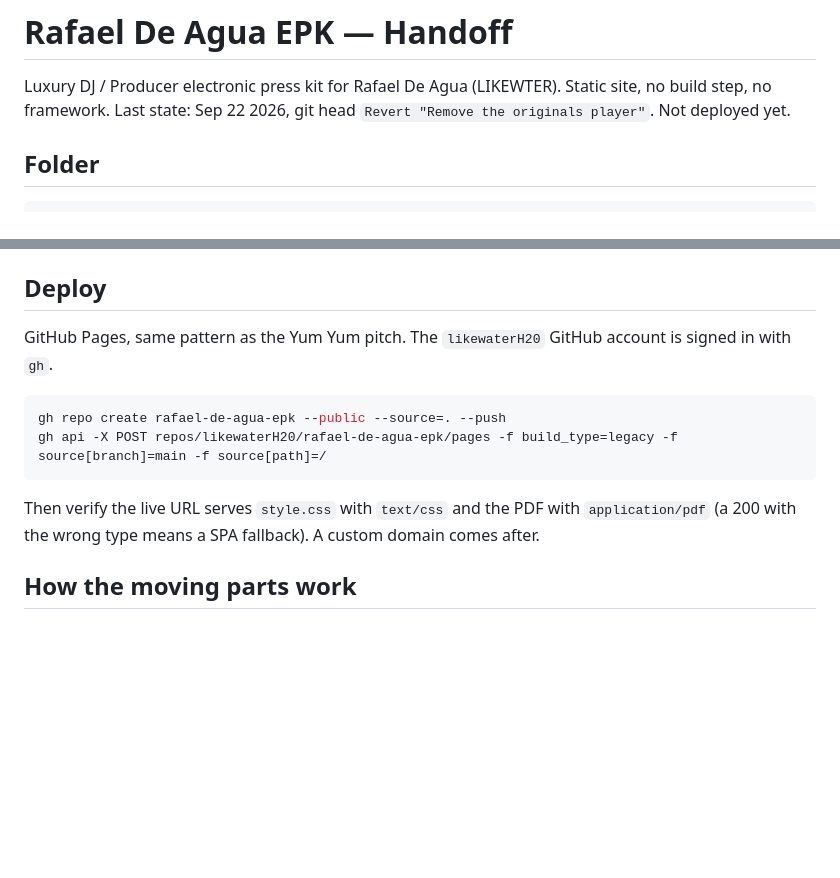
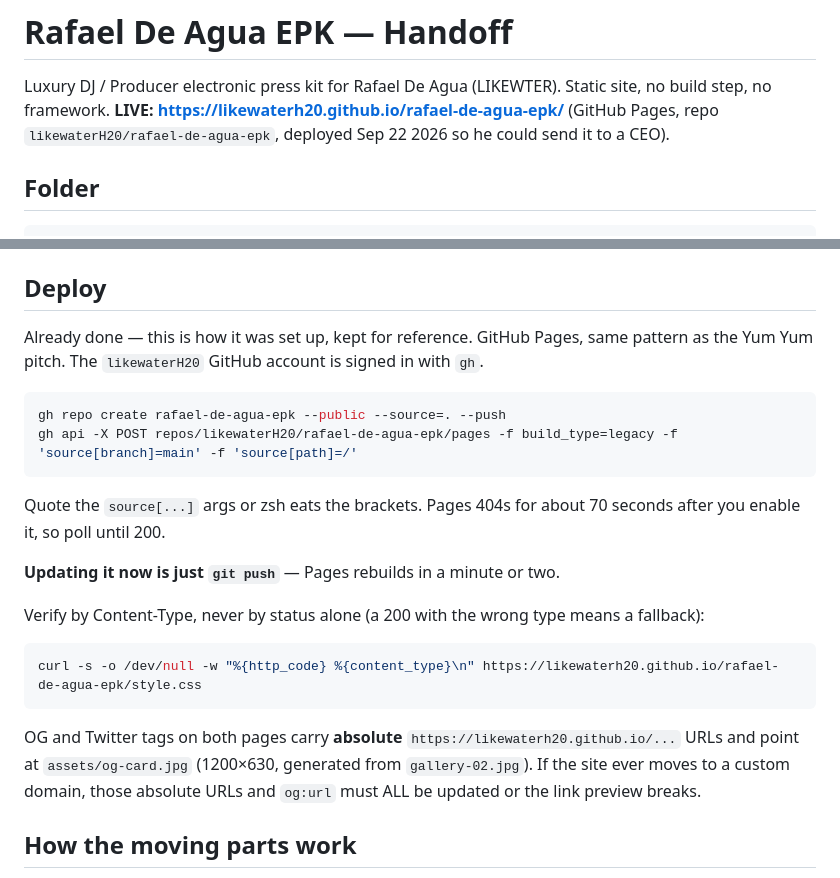
Before and after one commit to likewaterH20/rafael-de-agua-epk, a Markdown page: HANDOFF.md, 2 parts joined by grey strips. GitHub-like rendering; blank space fills up the shorter version.

Commit message:
HANDOFF: the site is live on GitHub Pages
Co-Authored-By: Claude Opus 5 <noreply@anthropic.com>

````diff
--- a/HANDOFF.md
+++ b/HANDOFF.md
@@ -1,7 +1,7 @@
 # Rafael De Agua EPK — Handoff
 
 Luxury DJ / Producer electronic press kit for Rafael De Agua (LIKEWTER). Static site, no build step, no framework.
-Last state: Sep 22 2026, git head `Revert "Remove the originals player"`. Not deployed yet.
+**LIVE: https://likewaterh20.github.io/rafael-de-agua-epk/** (GitHub Pages, repo `likewaterH20/rafael-de-agua-epk`, deployed Sep 22 2026 so he could send it to a CEO).
 
 ## Folder
 
@@ -34,14 +34,24 @@ copy `tools/serve.py` and `rsync` the project into the session scratchpad as `se
 
 ## Deploy
 
-GitHub Pages, same pattern as the Yum Yum pitch. The `likewaterH20` GitHub account is signed in with `gh`.
+Already done — this is how it was set up, kept for reference. GitHub Pages, same pattern as the Yum Yum pitch. The `likewaterH20` GitHub account is signed in with `gh`.
 
 ```bash
 gh repo create rafael-de-agua-epk --public --source=. --push
-gh api -X POST repos/likewaterH20/rafael-de-agua-epk/pages -f build_type=legacy -f source[branch]=main -f source[path]=/
+gh api -X POST repos/likewaterH20/rafael-de-agua-epk/pages -f build_type=legacy -f 'source[branch]=main' -f 'source[path]=/'
 ```
 
-Then verify the live URL serves `style.css` with `text/css` and the PDF with `application/pdf` (a 200 with the wrong type means a SPA fallback). A custom domain comes after.
+Quote the `source[...]` args or zsh eats the brackets. Pages 404s for about 70 seconds after you enable it, so poll until 200.
+
+**Updating it now is just `git push`** — Pages rebuilds in a minute or two.
+
+Verify by Content-Type, never by status alone (a 200 with the wrong type means a fallback):
+
+```bash
+curl -s -o /dev/null -w "%{http_code} %{content_type}\n" https://likewaterh20.github.io/rafael-de-agua-epk/style.css
+```
+
+OG and Twitter tags on both pages carry **absolute** `https://likewaterh20.github.io/...` URLs and point at `assets/og-card.jpg` (1200×630, generated from `gallery-02.jpg`). If the site ever moves to a custom domain, those absolute URLs and `og:url` must ALL be updated or the link preview breaks.
 
 ## How the moving parts work
 
````
